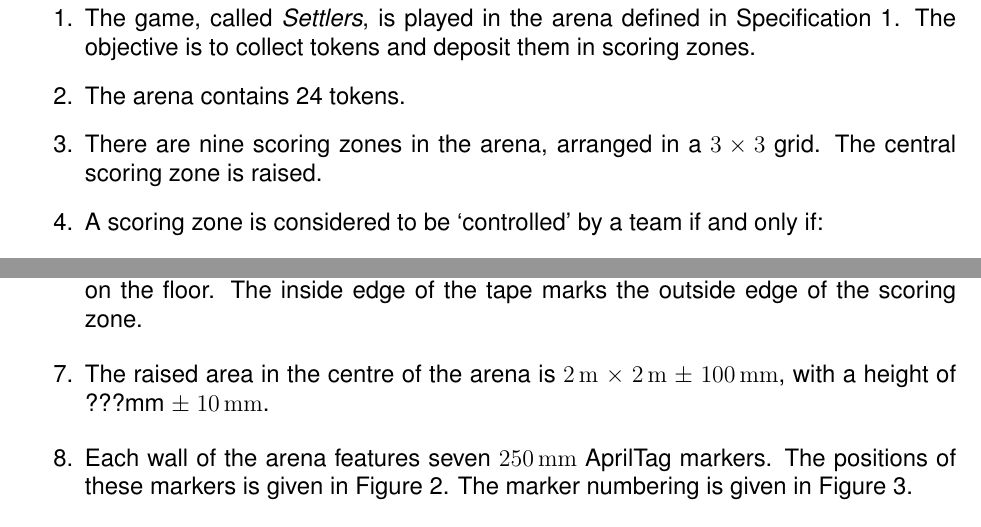
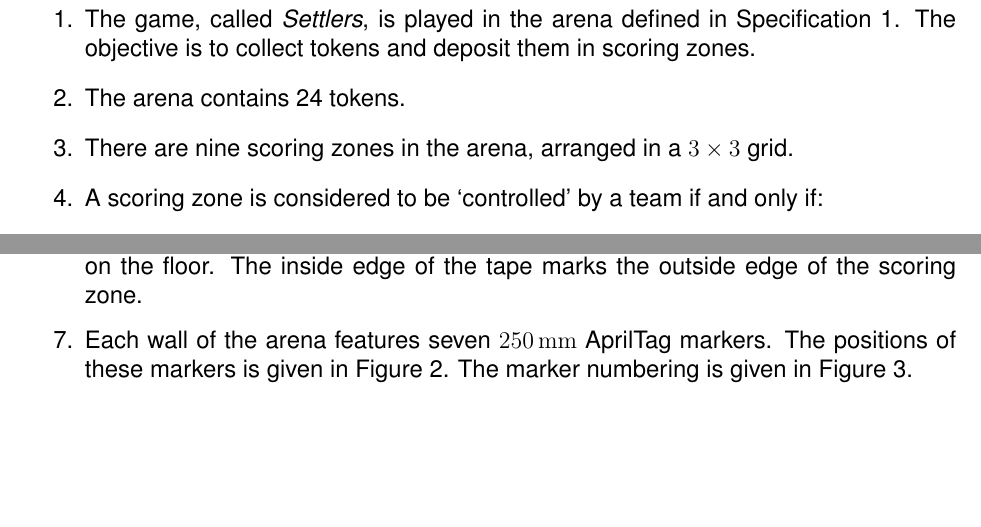
Before and after one commit to sourcebots/smallpeice-rules, a LaTeX document (rules.tex, which reads game-rules.tex, specs.tex): two parts of pages 3 and 7 of 9, joined at a grey line, cut so that both start at the same text, the shorter picture padded with empty space. Compiled offline with pdfLaTeX.

Commit message:
Remove references to the center zone being raised

```diff
--- a/game-rules.tex
+++ b/game-rules.tex
@@ -7,7 +7,7 @@
         deposit them in scoring zones.
   \item The arena contains 24 tokens.
   \item There are nine scoring zones in the arena, arranged in a $3\times3$
-        grid. The central scoring zone is raised.
+        grid.
   \item A scoring zone is considered to be `controlled' by a team if and only if:
     \begin{enumerate}
       \item the team has tokens in the zone.
--- a/specs.tex
+++ b/specs.tex
@@ -20,8 +20,6 @@
   \item Scoring zones are bounded by tape around the perimeter
         and internal boundaries on the floor. The inside edge of the tape marks the outside
         edge of the scoring zone.
-  \item The raised area in the centre of the arena is \SI{2}{m} $\times$ \SI{2}{m} $\pm$ \SI{100}{mm},
-        with a height of ???mm $\pm$ \SI{10}{mm}.
   \item Each wall of the arena features seven \SI{250}{mm} AprilTag markers.
         The positions of these markers is given in Figure~\ref{fig:sidewall}.
         The marker numbering is given in Figure~\ref{fig:markers}.
```
Also changed, not shown: fig-arena.svg.
